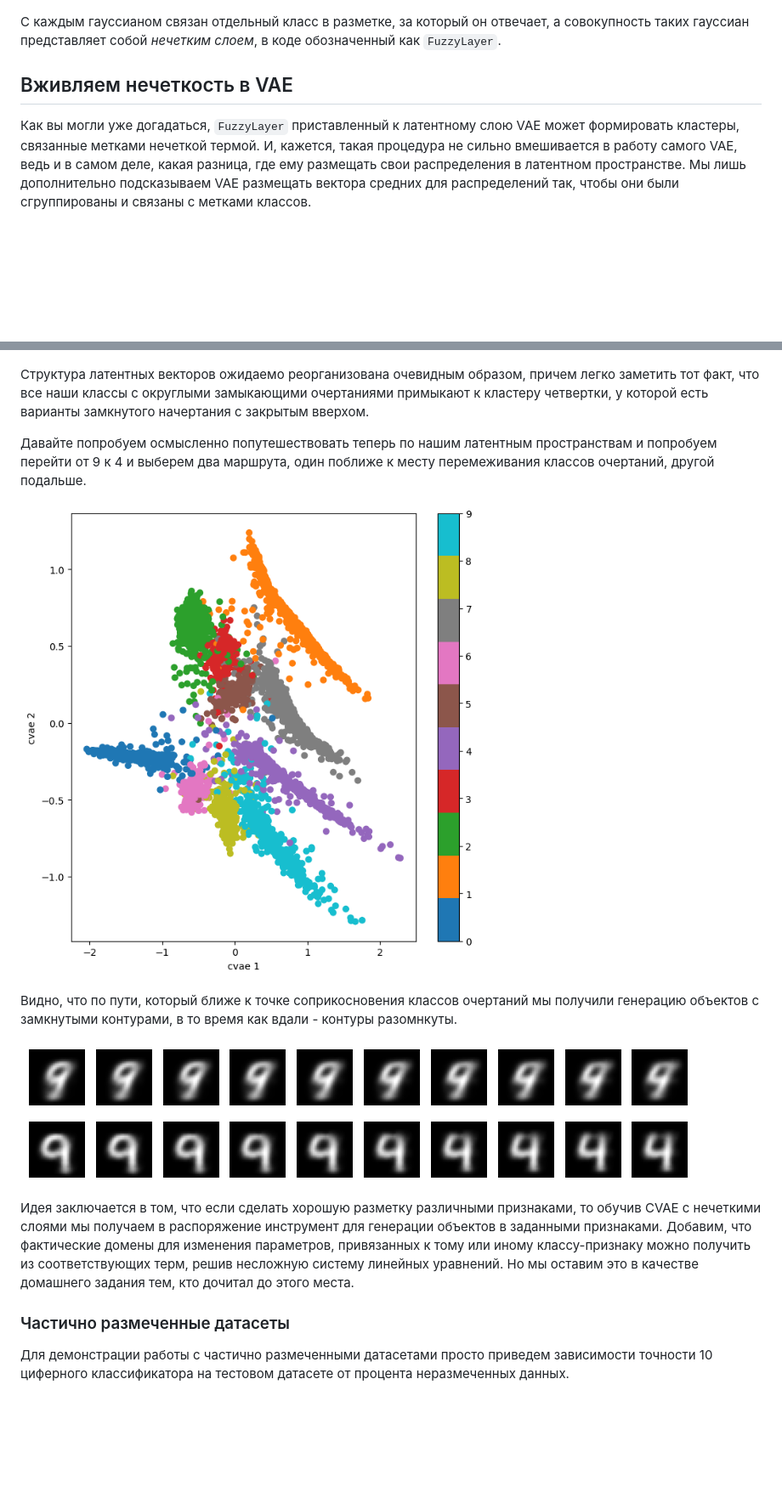
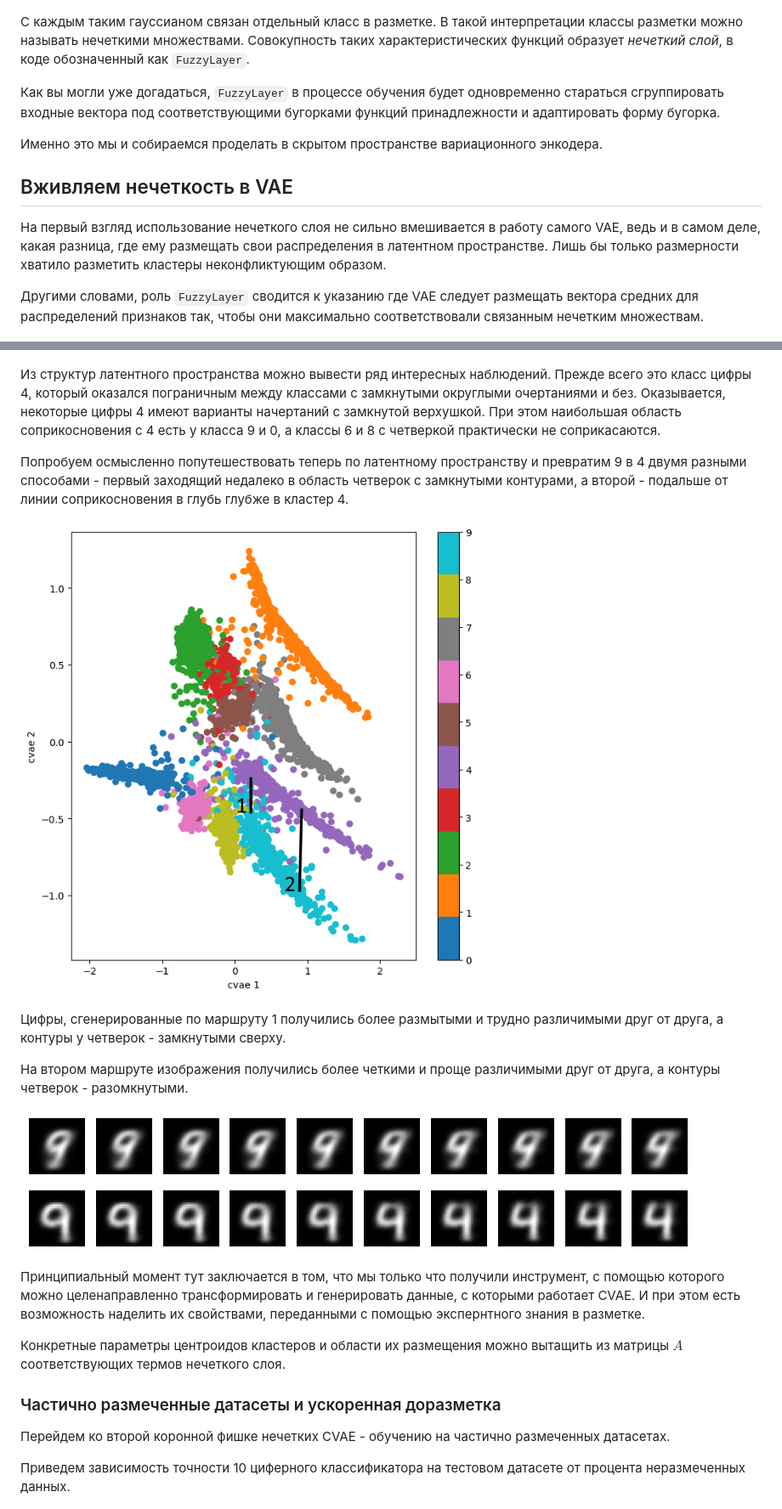
Before and after one commit to kenoma/pytorch-fuzzy, a Markdown page: habr/Habr.md, 2 parts joined by grey strips. Shown: that part at 85% size. Drawn GitHub-style; pictures changed too: habr/fig_9_to_4_paths.png; blank space fills up the shorter version.

```diff
--- a/habr/Habr.md
+++ b/habr/Habr.md
@@ -68,13 +74,20 @@ A_{(m+1) \times (m+1)} =
 ![Двумерная гауссиана](fig2.png)
 _Тот самый бугорок в 2D_
 
-С каждым гауссианом связан отдельный класс в разметке, за который он отвечает, а совокупность таких гауссиан представляет собой _нечетким слоем_, в коде обозначенный как `FuzzyLayer`.
+С каждым таким гауссианом связан отдельный класс в разметке.
+В такой интерпретации классы разметки можно называть нечеткими множествами.
+Совокупность таких характеристических функций образует _нечеткий слой_, в коде обозначенный как `FuzzyLayer`.
+
+Как вы могли уже догадаться, `FuzzyLayer` в процессе обучения будет одновременно стараться сгруппировать входные вектора под соответствующими бугорками функций принадлежности и адаптировать форму бугорка.
+
+Именно это мы и собираемся проделать в скрытом пространстве вариационного энкодера.
 
 ## Вживляем нечеткость в VAE
 
-Как вы могли уже догадаться, `FuzzyLayer` приставленный к латентному слою VAE может формировать кластеры, связанные метками нечеткой термой.
-И, кажется, такая процедура не сильно вмешивается в работу самого VAE, ведь и в самом деле, какая разница, где ему размещать свои распределения в латентном пространстве.
-Мы лишь дополнительно подсказываем VAE размещать вектора средних для распределений так, чтобы они были сгруппированы и связаны с метками классов.
+На первый взгляд использование нечеткого слоя не сильно вмешивается в работу самого VAE, ведь и в самом деле, какая разница, где ему размещать свои распределения в латентном пространстве.
+Лишь бы только размерности хватило разметить кластеры неконфликтующим образом.
+
+Другими словами, роль `FuzzyLayer` сводится к указанию где VAE следует размещать вектора средних для распределений признаков так, чтобы они максимально соответствовали связанным нечетким множествам.
 
 ![было - стало](fig_before_after.png)
 
@@ -336,24 +280,32 @@ class CVAE(nn.Module):
 
 ![Латентные вектора CVAE](fig_cvae_latent_12.png)
 
-Структура латентных векторов ожидаемо реорганизована очевидным образом, причем легко заметить тот факт, что все наши классы с округлыми замыкающими очертаниями примыкают к кластеру четвертки, у которой есть варианты замкнутого начертания с закрытым вверхом.
+Из структур латентного пространства можно вывести ряд интересных наблюдений.
+Прежде всего это класс цифры 4, который оказался пограничным между классами с замкнутыми округлыми очертаниями и без.
+Оказывается, некоторые цифры 4 имеют варианты начертаний с замкнутой верхушкой.
+При этом наибольшая область соприкосновения с 4 есть у класса 9 и 0, а классы 6 и 8 с четверкой практически не соприкасаются.
 
-Давайте попробуем осмысленно попутешествовать теперь по нашим латентным пространствам и попробуем перейти от 9 к 4 и выберем два маршрута, один поближе к месту перемеживания классов очертаний, другой подальше.
+Попробуем осмысленно попутешествовать теперь по латентному пространству и превратим 9 в 4 двумя разными способами - первый заходящий недалеко в область четверок с замкнутыми контурами, а второй - подальше от линии соприкосновения в глубь глубже в кластер 4.
 
 ![Генерация](fig_9_to_4_paths.png)
 
-Видно, что по пути, который ближе к точке соприкосновения классов очертаний мы получили генерацию объектов с замкнутыми контурами, в то время как вдали - контуры разомнкуты.
+Цифры, сгенерированные по маршруту 1 получились более размытыми и трудно различимыми друг от друга, а контуры у четверок - замкнутыми сверху.
+
+На втором маршруте изображения получились более четкими и проще различимыми друг от друга, а контуры четверок - разомкнутыми.
 
 ![Генерация](fig_path_02.png)
 ![Генерация](fig_path_1.png)
 
-Идея заключается в том, что если сделать хорошую разметку различными признаками, то обучив CVAE с нечеткими слоями мы получаем в распоряжение инструмент для генерации объектов в заданными признаками.
-Добавим, что фактические домены для изменения параметров, привязанных к тому или иному классу-признаку можно получить из соответствующих терм, решив несложную систему линейных уравнений.
-Но мы оставим это в качестве домашнего задания тем, кто дочитал до этого места.
+Принципиальный момент тут заключается в том, что мы только что получили инструмент, с помощью которого можно целенаправленно трансформировать и генерировать данные, с которыми работает CVAE.
+И при этом есть возможность наделить их свойствами, переданными с помощью экспернтного знания в разметке.
 
-### Частично размеченные датасеты
+Конкретные параметры центроидов кластеров и области их размещения можно вытащить из матрицы $A$ соответствующих термов нечеткого слоя.
 
-Для демонстрации работы с частично размеченными датасетами просто приведем зависимости точности 10 циферного классификатора на тестовом датасете от процента неразмеченных данных.
+### Частично размеченные датасеты и ускоренная доразметка
+
+Перейдем ко второй коронной фишке нечетких CVAE - обучению на частично размеченных датасетах.
+
+Приведем зависимость точности 10 циферного классификатора на тестовом датасете от процента неразмеченных данных.
 
 ![Точность от неразмеченных](fig_acc_unknown.png)
 
```
Also changed, not shown: other parts of habr/Habr.md (+120 -169 lines).
